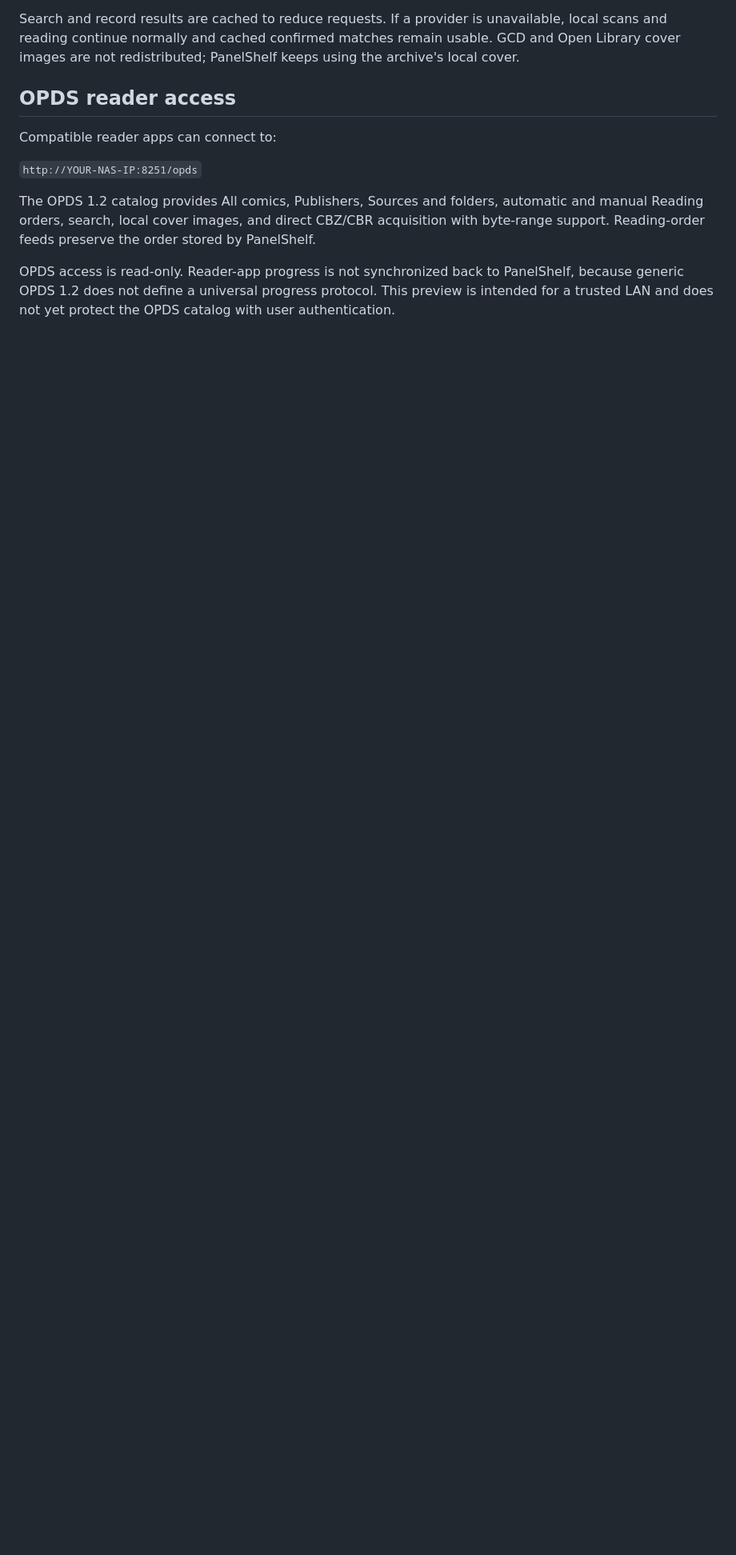
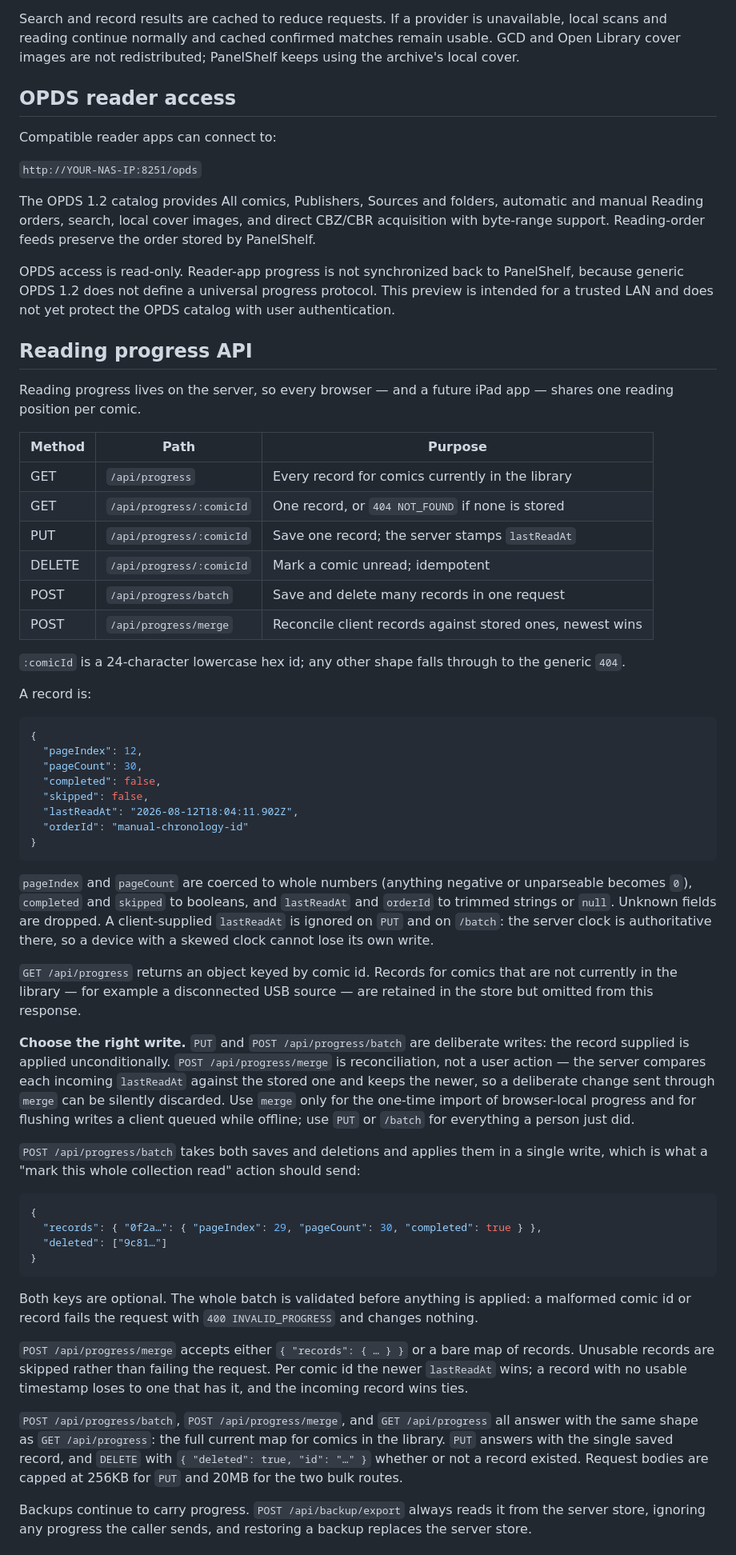
Before and after one commit to raidel7/panelshelf, a Markdown page: README.md, the part around one of its changes. Shown at 80% size. Rendered like a GitHub page; blank space fills up the shorter version.

Commit message:
docs: document the progress API and discovery

````diff
--- a/README.md
+++ b/README.md
@@ -189,3 +189,84 @@ PanelShelf, because generic OPDS 1.2 does not define a universal progress
 protocol. This preview is intended for a trusted LAN and does not yet protect
 the OPDS catalog with user authentication.
 
+## Reading progress API
+
+Reading progress lives on the server, so every browser — and a future iPad
+app — shares one reading position per comic.
+
+| Method | Path | Purpose |
+|---|---|---|
+| GET | `/api/progress` | Every record for comics currently in the library |
+| GET | `/api/progress/:comicId` | One record, or `404 NOT_FOUND` if none is stored |
+| PUT | `/api/progress/:comicId` | Save one record; the server stamps `lastReadAt` |
+| DELETE | `/api/progress/:comicId` | Mark a comic unread; idempotent |
+| POST | `/api/progress/batch` | Save and delete many records in one request |
+| POST | `/api/progress/merge` | Reconcile client records against stored ones, newest wins |
+
+`:comicId` is a 24-character lowercase hex id; any other shape falls through to
+the generic `404`.
+
+A record is:
+
+```json
+{
+  "pageIndex": 12,
+  "pageCount": 30,
+  "completed": false,
+  "skipped": false,
+  "lastReadAt": "2026-08-12T18:04:11.902Z",
+  "orderId": "manual-chronology-id"
+}
+```
+
+`pageIndex` and `pageCount` are coerced to whole numbers (anything negative or
+unparseable becomes `0`), `completed` and `skipped` to booleans, and
+`lastReadAt` and `orderId` to trimmed strings or `null`. Unknown fields are
+dropped. A client-supplied `lastReadAt` is ignored on `PUT` and on
+`/batch`: the server clock is authoritative there, so a device with a skewed
+clock cannot lose its own write.
+
+`GET /api/progress` returns an object keyed by comic id. Records for comics
+that are not currently in the library — for example a disconnected USB
+source — are retained in the store but omitted from this response.
+
+**Choose the right write.** `PUT` and `POST /api/progress/batch` are deliberate
+writes: the record supplied is applied unconditionally. `POST
+/api/progress/merge` is reconciliation, not a user action — the server compares
+each incoming `lastReadAt` against the stored one and keeps the newer, so a
+deliberate change sent through `merge` can be silently discarded. Use `merge`
+only for the one-time import of browser-local progress and for flushing writes
+a client queued while offline; use `PUT` or `/batch` for everything a person
+just did.
+
+`POST /api/progress/batch` takes both saves and deletions and applies them in a
+single write, which is what a "mark this whole collection read" action should
+send:
+
+```json
+{
+  "records": { "0f2a…": { "pageIndex": 29, "pageCount": 30, "completed": true } },
+  "deleted": ["9c81…"]
+}
+```
+
+Both keys are optional. The whole batch is validated before anything is
+applied: a malformed comic id or record fails the request with `400
+INVALID_PROGRESS` and changes nothing.
+
+`POST /api/progress/merge` accepts either `{ "records": { … } }` or a bare map
+of records. Unusable records are skipped rather than failing the request. Per
+comic id the newer `lastReadAt` wins; a record with no usable timestamp loses to
+one that has it, and the incoming record wins ties.
+
+`POST /api/progress/batch`, `POST /api/progress/merge`, and `GET
+/api/progress` all answer with the same shape as `GET /api/progress`: the full
+current map for comics in the library. `PUT` answers with the single saved
+record, and `DELETE` with `{ "deleted": true, "id": "…" }` whether or not a
+record existed. Request bodies are capped at 256KB for `PUT` and 20MB for the
+two bulk routes.
+
+Backups continue to carry progress. `POST /api/backup/export` always reads it
+from the server store, ignoring any progress the caller sends, and restoring a
+backup replaces the server store.
+
````
Also changed, not shown: other parts of README.md (+26 -5 lines), RELEASE_NOTES.md (+25 -0 lines).
